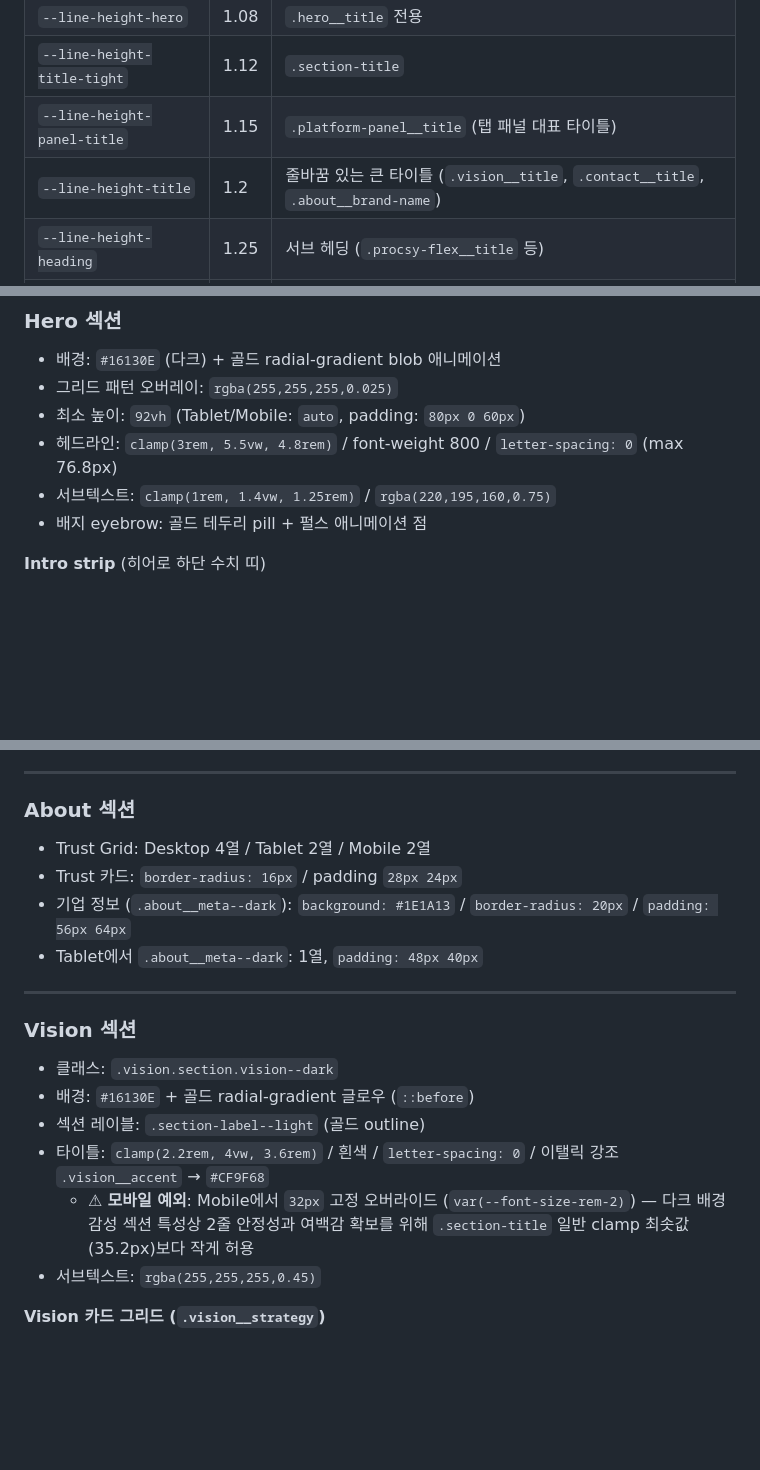
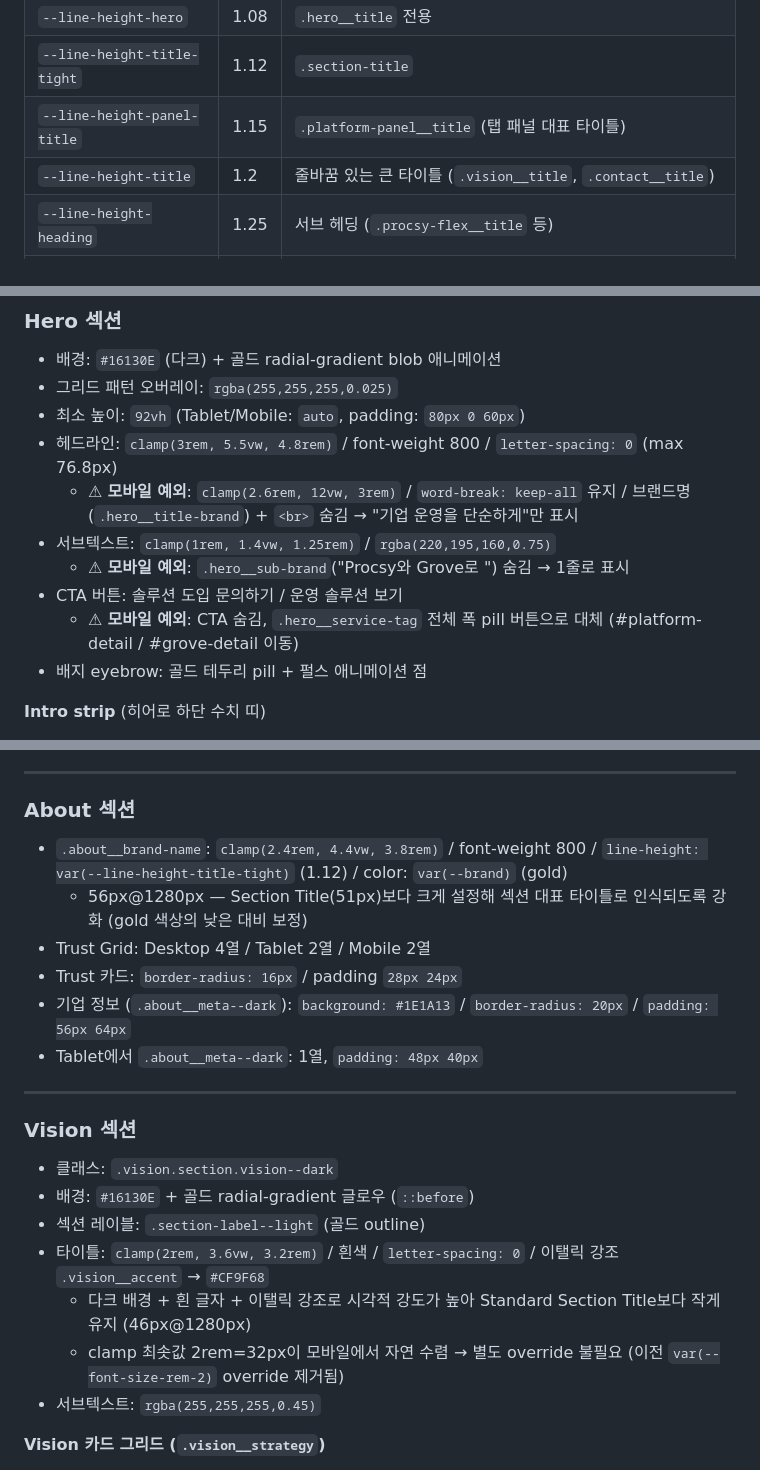
Before and after one commit to 852hsm-byte/reverseground, a Markdown page: DESIGN.md, 3 parts joined by grey strips. GitHub-like rendering; blank space fills up the shorter version.

Commit message:
Update DESIGN.md: reflect typography hierarchy changes and mobile Hero spec
- Hero: add mobile exception (clamp 2.6rem/12vw/3rem, brand name hidden, sub shortened, CTAs replaced)
- Vision: update clamp to (2rem,3.6vw,3.2rem), remove mobile override note (naturally resolves to 32px)
- About: add brand-name spec (clamp 2.4rem/4.4vw/3.8rem, line-height-title-tight)
- line-height-title: remove about__brand-name from examples (now uses title-tight)

Co-Authored-By: Claude Sonnet 4.6 <noreply@anthropic.com>

```diff
--- a/DESIGN.md
+++ b/DESIGN.md
@@ -127,7 +127,7 @@ CDN: `https://cdn.jsdelivr.net/gh/orioncactus/pretendard@v1.3.9/dist/web/variabl
 | `--line-height-hero` | 1.08 | `.hero__title` 전용 |
 | `--line-height-title-tight` | 1.12 | `.section-title` |
 | `--line-height-panel-title` | 1.15 | `.platform-panel__title` (탭 패널 대표 타이틀) |
-| `--line-height-title` | 1.2 | 줄바꿈 있는 큰 타이틀 (`.vision__title`, `.contact__title`, `.about__brand-name`) |
+| `--line-height-title` | 1.2 | 줄바꿈 있는 큰 타이틀 (`.vision__title`, `.contact__title`) |
 | `--line-height-heading` | 1.25 | 서브 헤딩 (`.procsy-flex__title` 등) |
 | `--line-height-card` | 1.35 | Card title, h3, h4 (`.pricing-card__title`, `.grove-feature-item h3` 등) |
 | `--line-height-caption` | 1.4 | Caption, label, badge, 짧은 인라인 텍스트 |
@@ -294,7 +294,11 @@ Hero CTA 버튼 모바일: `width: 100%; max-width: 320px; justify-content: cent
 - 그리드 패턴 오버레이: `rgba(255,255,255,0.025)`
 - 최소 높이: `92vh` (Tablet/Mobile: `auto`, padding: `80px 0 60px`)
 - 헤드라인: `clamp(3rem, 5.5vw, 4.8rem)` / font-weight 800 / `letter-spacing: 0` (max 76.8px)
+  - ⚠ **모바일 예외**: `clamp(2.6rem, 12vw, 3rem)` / `word-break: keep-all` 유지 / 브랜드명(`.hero__title-brand`) + `<br>` 숨김 → "기업 운영을 단순하게"만 표시
 - 서브텍스트: `clamp(1rem, 1.4vw, 1.25rem)` / `rgba(220,195,160,0.75)`
+  - ⚠ **모바일 예외**: `.hero__sub-brand`("Procsy와 Grove로 ") 숨김 → 1줄로 표시
+- CTA 버튼: 솔루션 도입 문의하기 / 운영 솔루션 보기
+  - ⚠ **모바일 예외**: CTA 숨김, `.hero__service-tag` 전체 폭 pill 버튼으로 대체 (#platform-detail / #grove-detail 이동)
 - 배지 eyebrow: 골드 테두리 pill + 펄스 애니메이션 점
 
 **Intro strip** (히어로 하단 수치 띠)
@@ -400,6 +404,8 @@ Hero CTA 버튼 모바일: `width: 100%; max-width: 320px; justify-content: cent
 
 ### About 섹션
 
+- `.about__brand-name`: `clamp(2.4rem, 4.4vw, 3.8rem)` / font-weight 800 / `line-height: var(--line-height-title-tight)` (1.12) / color: `var(--brand)` (gold)
+  - 56px@1280px — Section Title(51px)보다 크게 설정해 섹션 대표 타이틀로 인식되도록 강화 (gold 색상의 낮은 대비 보정)
 - Trust Grid: Desktop 4열 / Tablet 2열 / Mobile 2열
 - Trust 카드: `border-radius: 16px` / padding `28px 24px`
 - 기업 정보 (`.about__meta--dark`): `background: #1E1A13` / `border-radius: 20px` / `padding: 56px 64px`
@@ -412,8 +418,9 @@ Hero CTA 버튼 모바일: `width: 100%; max-width: 320px; justify-content: cent
 - 클래스: `.vision.section.vision--dark`
 - 배경: `#16130E` + 골드 radial-gradient 글로우 (`::before`)
 - 섹션 레이블: `.section-label--light` (골드 outline)
-- 타이틀: `clamp(2.2rem, 4vw, 3.6rem)` / 흰색 / `letter-spacing: 0` / 이탤릭 강조 `.vision__accent` → `#CF9F68`
-  - ⚠ **모바일 예외**: Mobile에서 `32px` 고정 오버라이드 (`var(--font-size-rem-2)`) — 다크 배경 감성 섹션 특성상 2줄 안정성과 여백감 확보를 위해 `.section-title` 일반 clamp 최솟값(35.2px)보다 작게 허용
+- 타이틀: `clamp(2rem, 3.6vw, 3.2rem)` / 흰색 / `letter-spacing: 0` / 이탤릭 강조 `.vision__accent` → `#CF9F68`
+  - 다크 배경 + 흰 글자 + 이탤릭 강조로 시각적 강도가 높아 Standard Section Title보다 작게 유지 (46px@1280px)
+  - clamp 최솟값 2rem=32px이 모바일에서 자연 수렴 → 별도 override 불필요 (이전 `var(--font-size-rem-2)` override 제거됨)
 - 서브텍스트: `rgba(255,255,255,0.45)`
 
 **Vision 카드 그리드 (`.vision__strategy`)**
```
